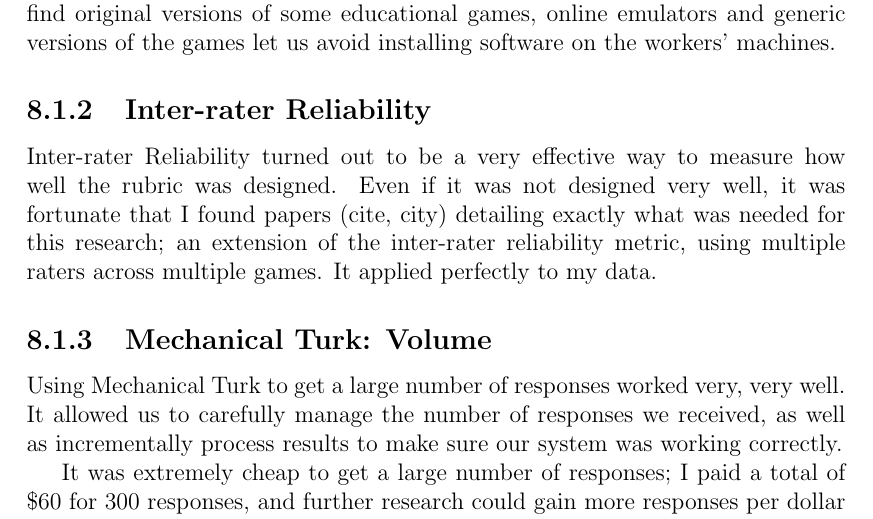
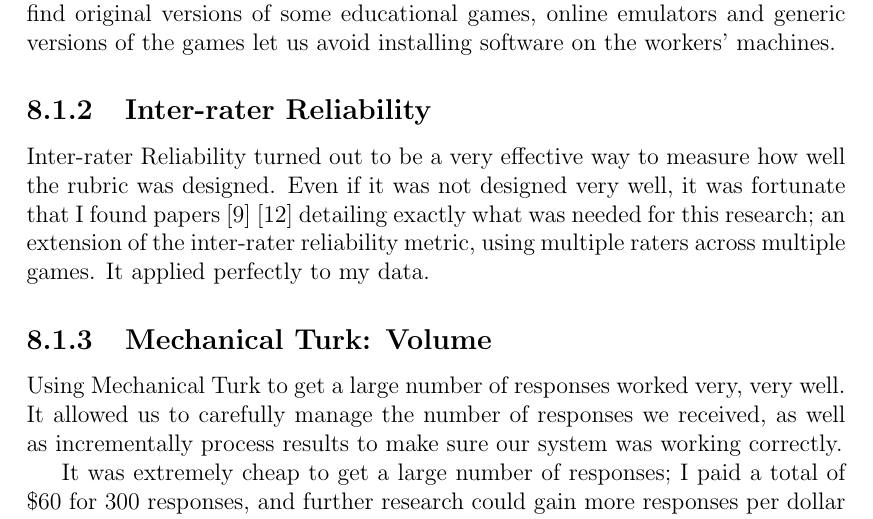
Before and after one commit to kenhoff/thesis, a LaTeX thesis (KenHoffThesis.tex): part of page 102 of 107, cut so that both start at the same text. Compiled offline with pdfLaTeX.

Commit message:
final edits for committee

```diff
--- a/KenHoffThesis.tex
+++ b/KenHoffThesis.tex
@@ -178,7 +178,7 @@ Only one of the games (The Oregon Trail) had a statistically significant improve
 
 		\subsection{Inter-rater Reliability}
 
-			Inter-rater Reliability turned out to be a very effective way to measure how well the rubric was designed. Even if it was not designed very well, it was fortunate that I found papers (cite, city) detailing exactly what was needed for this research; an extension of the inter-rater reliability metric, using multiple raters across multiple games. It applied perfectly to my data.
+			Inter-rater Reliability turned out to be a very effective way to measure how well the rubric was designed. Even if it was not designed very well, it was fortunate that I found papers \cite{interrater1} \cite{interrater2} detailing exactly what was needed for this research; an extension of the inter-rater reliability metric, using multiple raters across multiple games. It applied perfectly to my data.
 
 		\subsection{Mechanical Turk: Volume}
 
```
Also changed, not shown: KenHoffThesis.pdf, 2 other files.
